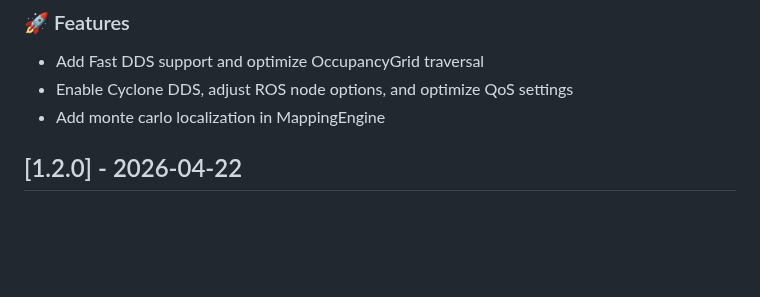
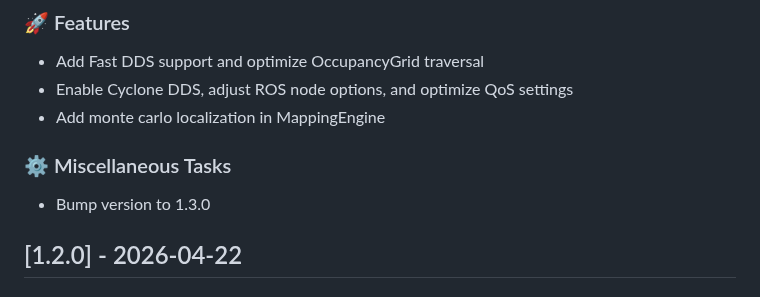
Before and after one commit to Jimmie14/fit-bpc-prp, a Markdown page: CHANGELOG.md, the part around the change. GitHub-like rendering; blank space fills up the shorter version.

Commit message:
ci: update changelog

```diff
--- a/CHANGELOG.md
+++ b/CHANGELOG.md
@@ -5,6 +5,10 @@
 - Add Fast DDS support and optimize OccupancyGrid traversal
 - Enable Cyclone DDS, adjust ROS node options, and optimize QoS settings
 - Add monte carlo localization in MappingEngine
+
+### ⚙️ Miscellaneous Tasks
+
+- Bump version to 1.3.0
 ## [1.2.0] - 2026-04-22
 
 ### 🚀 Features
```
